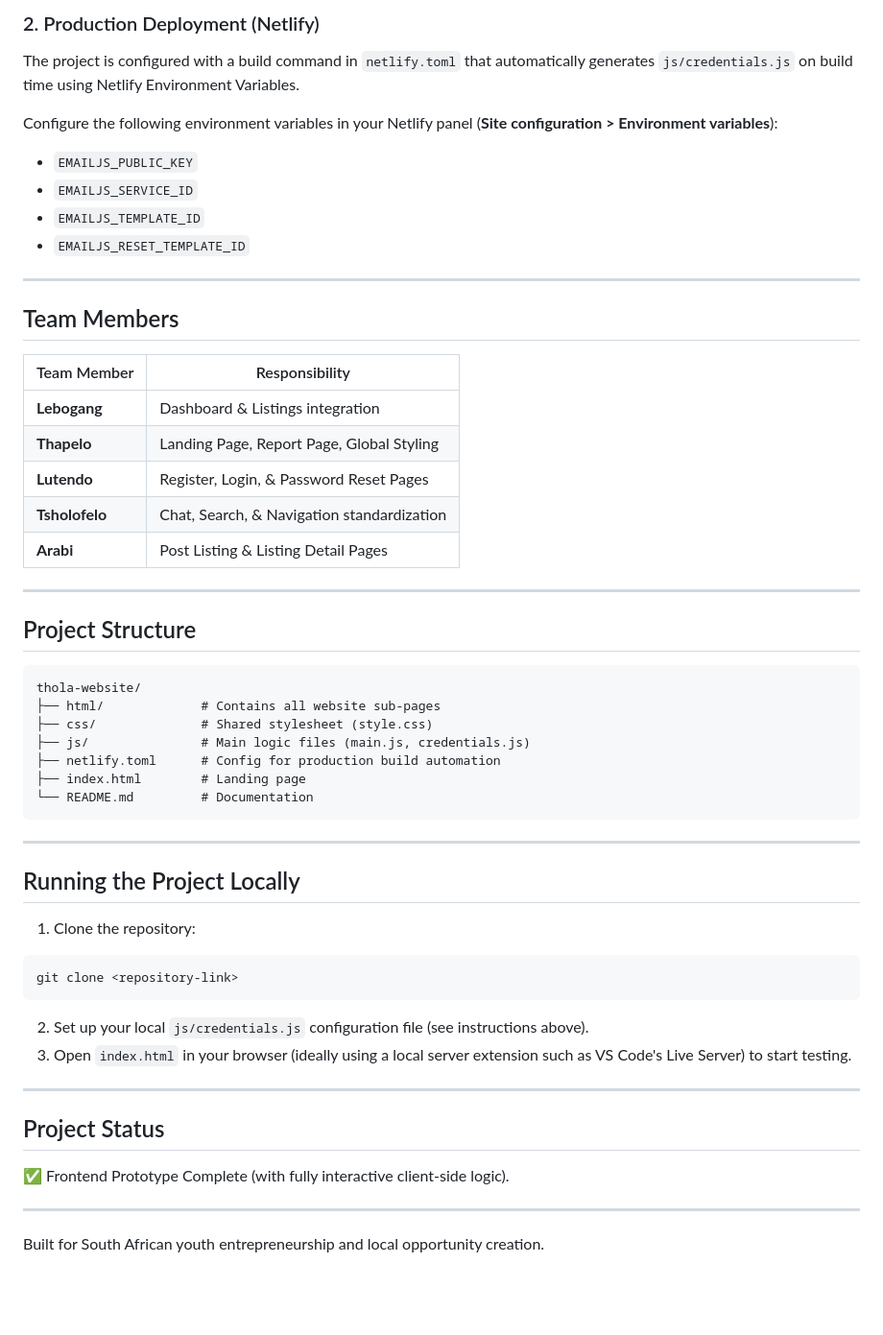
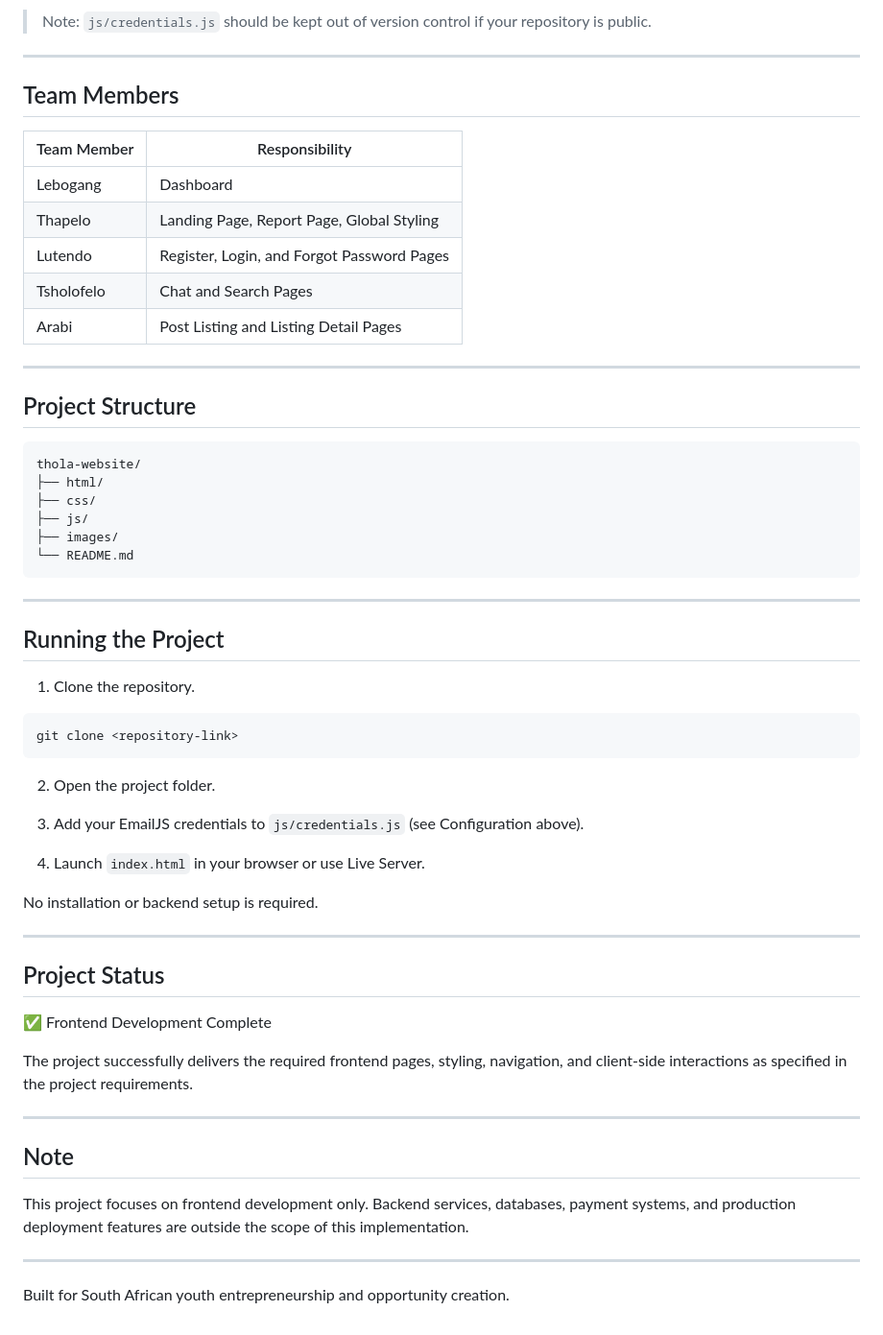
Before and after one commit to LebogangM1403/THOLA, a Markdown page: README.md, the part around one of its changes. Shown at 96% size. GitHub-like rendering; blank space fills up the shorter version.

````diff
--- a/README.md
+++ b/README.md
@@ -69,24 +72,17 @@ const EMAILJS_RESET_TEMPLATE_ID = "your_password_reset_template_id";
 
-### 2. Production Deployment (Netlify)
-The project is configured with a build command in `netlify.toml` that automatically generates `js/credentials.js` on build time using Netlify Environment Variables.
-
-Configure the following environment variables in your Netlify panel (**Site configuration > Environment variables**):
-* `EMAILJS_PUBLIC_KEY`
-* `EMAILJS_SERVICE_ID`
-* `EMAILJS_TEMPLATE_ID`
-* `EMAILJS_RESET_TEMPLATE_ID`
+> Note: `js/credentials.js` should be kept out of version control if your repository is public.
 
 ---
 
 ## Team Members
 
-| Team Member | Responsibility |
-| ----------- | -------------- |
-| **Lebogang** | Dashboard & Listings integration |
-| **Thapelo** | Landing Page, Report Page, Global Styling |
-| **Lutendo** | Register, Login, & Password Reset Pages |
-| **Tsholofelo** | Chat, Search, & Navigation standardization |
-| **Arabi** | Post Listing & Listing Detail Pages |
+| Team Member | Responsibility                            |
+| ----------- | ----------------------------------------- |
+| Lebogang    | Dashboard                                 |
+| Thapelo     | Landing Page, Report Page, Global Styling |
+| Lutendo     | Register, Login, and Forgot Password Pages |
+| Tsholofelo  | Chat and Search Pages                     |
+| Arabi       | Post Listing and Listing Detail Pages     |
 
 ---
 
@@ -94,31 +90,45 @@ Configure the following environment variables in your Netlify panel (**Site conf
 
 ```text
 thola-website/
-├── html/             # Contains all website sub-pages
-├── css/              # Shared stylesheet (style.css)
-├── js/               # Main logic files (main.js, credentials.js)
-├── netlify.toml      # Config for production build automation
-├── index.html        # Landing page
-└── README.md         # Documentation
+├── html/
+├── css/
+├── js/
+├── images/
+└── README.md
 ```
 
 ---
 
-## Running the Project Locally
+## Running the Project
 
-1. Clone the repository:
+1. Clone the repository.
+
 ```bash
 git clone <repository-link>
 ```
-2. Set up your local `js/credentials.js` configuration file (see instructions above).
-3. Open `index.html` in your browser (ideally using a local server extension such as VS Code's Live Server) to start testing.
+
+2. Open the project folder.
+
+3. Add your EmailJS credentials to `js/credentials.js` (see Configuration above).
+
+4. Launch `index.html` in your browser or use Live Server.
+
+No installation or backend setup is required.
 
 ---
 
 ## Project Status
 
-✅ Frontend Prototype Complete (with fully interactive client-side logic).
+✅ Frontend Development Complete
+
+The project successfully delivers the required frontend pages, styling, navigation, and client-side interactions as specified in the project requirements.
 
 ---
 
-Built for South African youth entrepreneurship and local opportunity creation.
+## Note
+
+This project focuses on frontend development only. Backend services, databases, payment systems, and production deployment features are outside the scope of this implementation.
+
+---
+
+Built for South African youth entrepreneurship and opportunity creation.
````
Also changed, not shown: other parts of README.md (+33 -30 lines).
